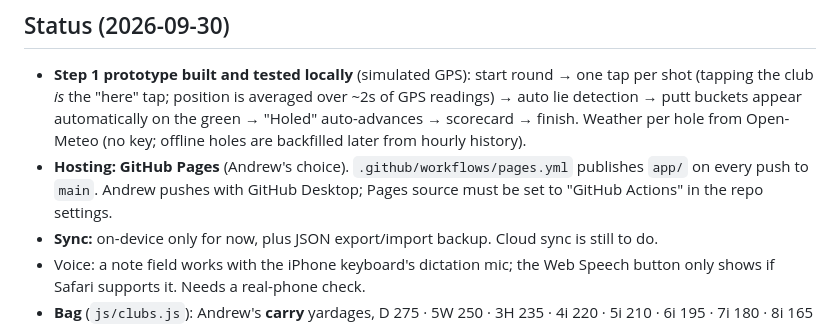
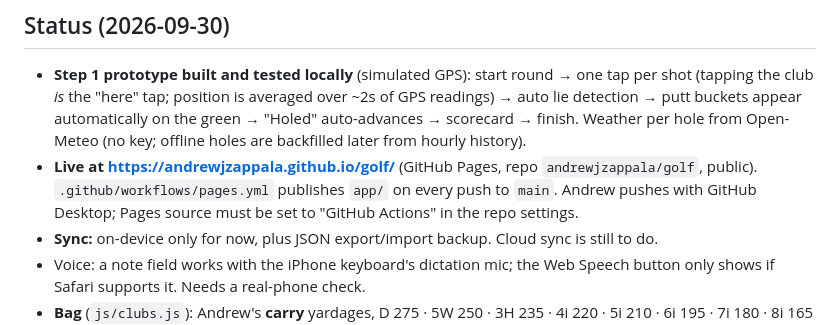
Before and after one commit to andrewjzappala/golf, a Markdown page: CLAUDE.md, the part around the change. Drawn GitHub-style.

Commit message:
Record live URL in project brief
Co-Authored-By: Claude Opus 5.5 <noreply@anthropic.com>

```diff
--- a/CLAUDE.md
+++ b/CLAUDE.md
@@ -49,7 +49,7 @@ No build step (Node isn't installed): plain ES modules. Local preview: the previ
 ## Status (2026-09-30)
 
 - **Step 1 prototype built and tested locally** (simulated GPS): start round → one tap per shot (tapping the club *is* the "here" tap; position is averaged over ~2s of GPS readings) → auto lie detection → putt buckets appear automatically on the green → "Holed" auto-advances → scorecard → finish. Weather per hole from Open-Meteo (no key; offline holes are backfilled later from hourly history).
-- **Hosting: GitHub Pages** (Andrew's choice). `.github/workflows/pages.yml` publishes `app/` on every push to `main`. Andrew pushes with GitHub Desktop; Pages source must be set to "GitHub Actions" in the repo settings.
+- **Live at https://andrewjzappala.github.io/golf/** (GitHub Pages, repo `andrewjzappala/golf`, public). `.github/workflows/pages.yml` publishes `app/` on every push to `main`. Andrew pushes with GitHub Desktop; Pages source must be set to "GitHub Actions" in the repo settings.
 - **Sync:** on-device only for now, plus JSON export/import backup. Cloud sync is still to do.
 - Voice: a note field works with the iPhone keyboard's dictation mic; the Web Speech button only shows if Safari supports it. Needs a real-phone check.
 - **Bag** (`js/clubs.js`): Andrew's **carry** yardages, D 275 · 5W 250 · 3H 235 · 4i 220 · 5i 210 · 6i 195 · 7i 180 · 8i 165 · 9i 155 · PW 145 · AW 135 · 50° 125 · 54° 110 · 58° 95 · putter. He swaps the **5W and 4i** depending on the course; 5W is benched by default (toggle in Settings). Club suggestions use his carry numbers. GPS-measured shot distances are *total* (carry + roll), so they are shown in Settings for reference only and don't override carry.
```
